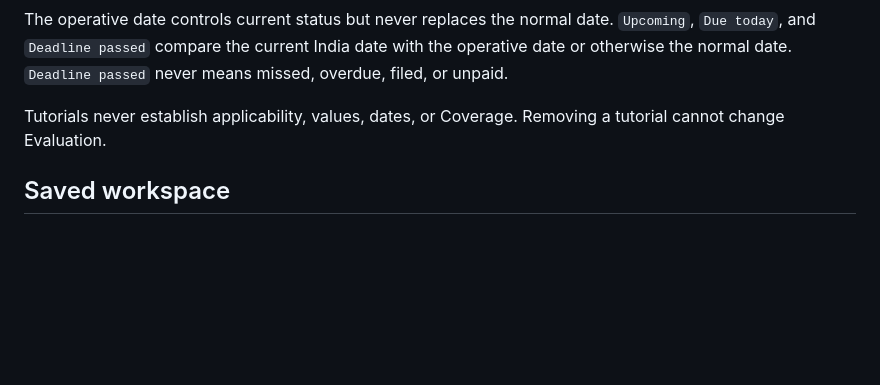
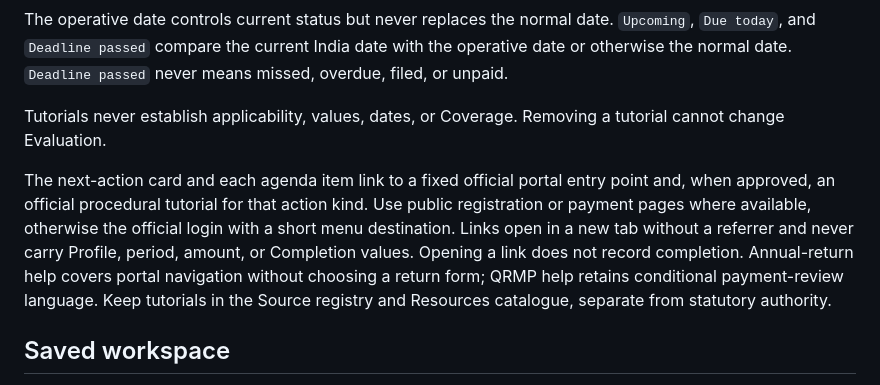
Before and after one commit to wekeep-in/my-next-filing, a Markdown page: SPEC.md, the part around the change. Drawn GitHub-style; blank space fills up the shorter version.

Commit message:
docs: specify official links for plan actions

```diff
--- a/SPEC.md
+++ b/SPEC.md
@@ -316,6 +316,8 @@ The operative date controls current status but never replaces the normal date. `
 
 Tutorials never establish applicability, values, dates, or Coverage. Removing a tutorial cannot change Evaluation.
 
+The next-action card and each agenda item link to a fixed official portal entry point and, when approved, an official procedural tutorial for that action kind. Use public registration or payment pages where available, otherwise the official login with a short menu destination. Links open in a new tab without a referrer and never carry Profile, period, amount, or Completion values. Opening a link does not record completion. Annual-return help covers portal navigation without choosing a return form; QRMP help retains conditional payment-review language. Keep tutorials in the Source registry and Resources catalogue, separate from statutory authority.
+
 ## Saved workspace
 
 Longer-lived saving is optional and starts off. Offer it only after a complete Profile parses and Evaluation returns Supported, including Supported with Incomplete coverage. Do not put Recovery drafts, examples, malformed data, Unsupported Profiles, or Profiles evaluated with stale core Rules in the Saved workspace.
```
